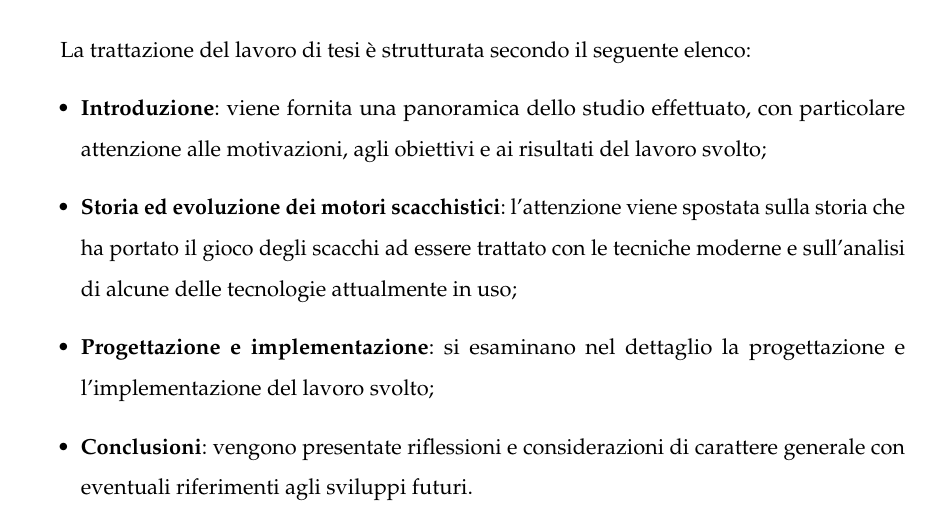
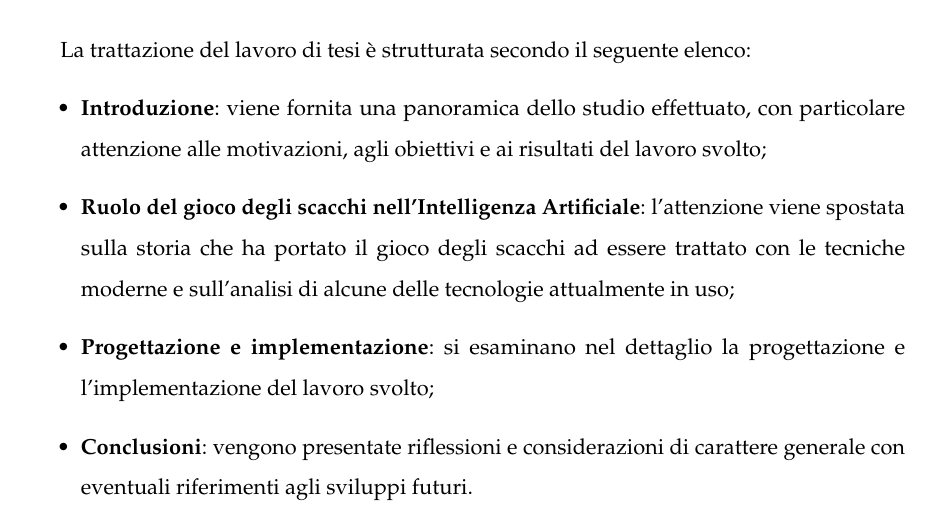
Before and after one commit to Shadypio/Computational_Chess, a LaTeX book (tesi.tex, which reads capitoli/introduzione.tex): part of page 10 of 30, cut so that both start at the same text. Compiled offline with pdfLaTeX.

Commit message:
Modificato nome capitolo 2

```diff
--- a/capitoli/introduzione.tex
+++ b/capitoli/introduzione.tex
@@ -45,8 +45,7 @@ La trattazione del lavoro di tesi è strutturata secondo il seguente elenco:
 \begin{itemize}
     \item \textbf{Introduzione}: viene fornita una panoramica dello studio effettuato, con particolare attenzione alle motivazioni,
     agli obiettivi e ai risultati del lavoro svolto;
-    \item \textbf{Storia ed evoluzione dei motori scacchistici}: l'attenzione viene spostata sulla
-    storia che ha portato il gioco degli scacchi ad essere trattato con le tecniche moderne e sull'analisi di alcune delle tecnologie attualmente in uso;
+    \item \textbf{Ruolo del gioco degli scacchi nell'Intelligenza Artificiale}: l'attenzione viene spostata sulla storia che ha portato il gioco degli scacchi ad essere trattato con le tecniche moderne e sull'analisi di alcune delle tecnologie attualmente in uso;
     \item \textbf{Progettazione e implementazione}: si esaminano nel dettaglio la progettazione e l'implementazione del lavoro svolto;
     \item \textbf{Conclusioni}: vengono presentate riflessioni e considerazioni di carattere generale con eventuali riferimenti agli sviluppi futuri.
 \end{itemize}
```
